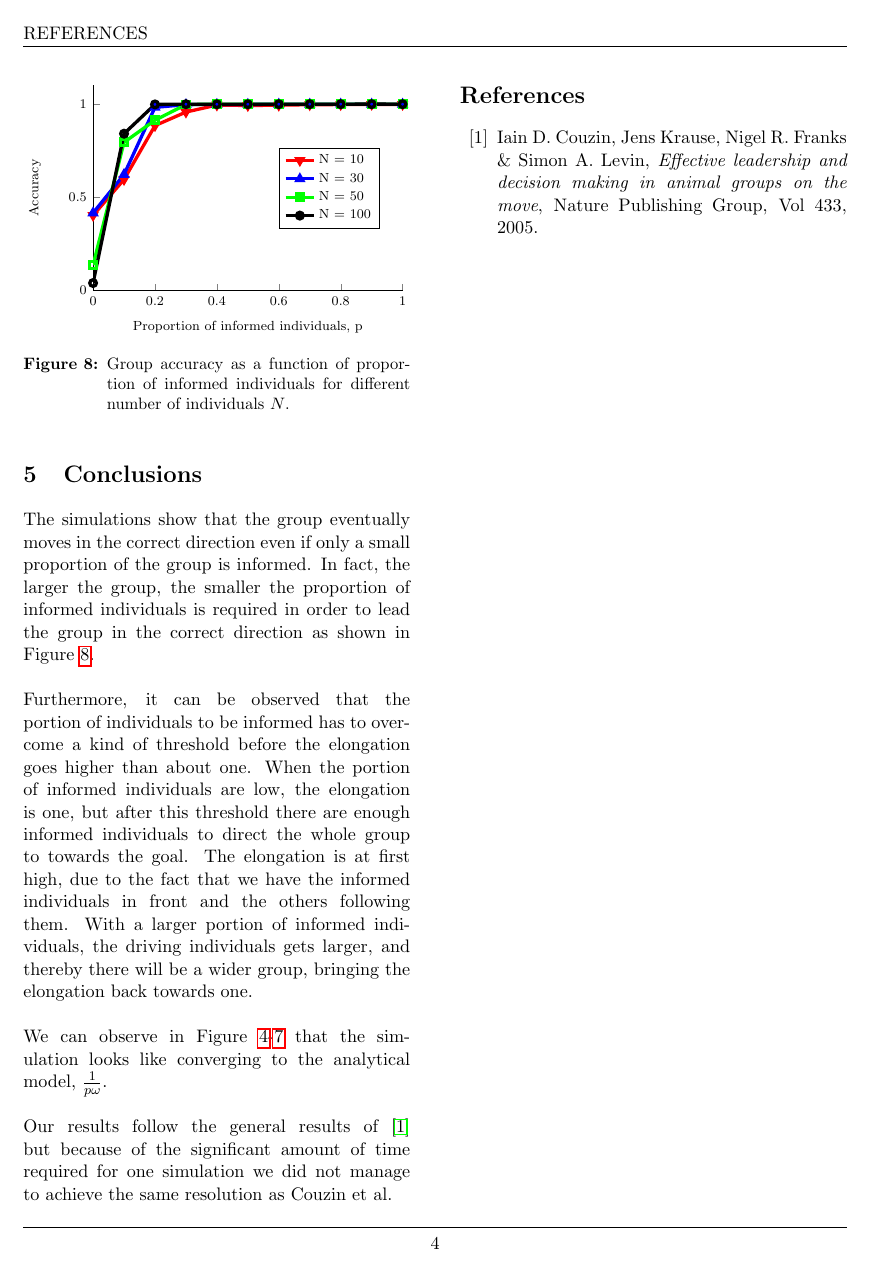
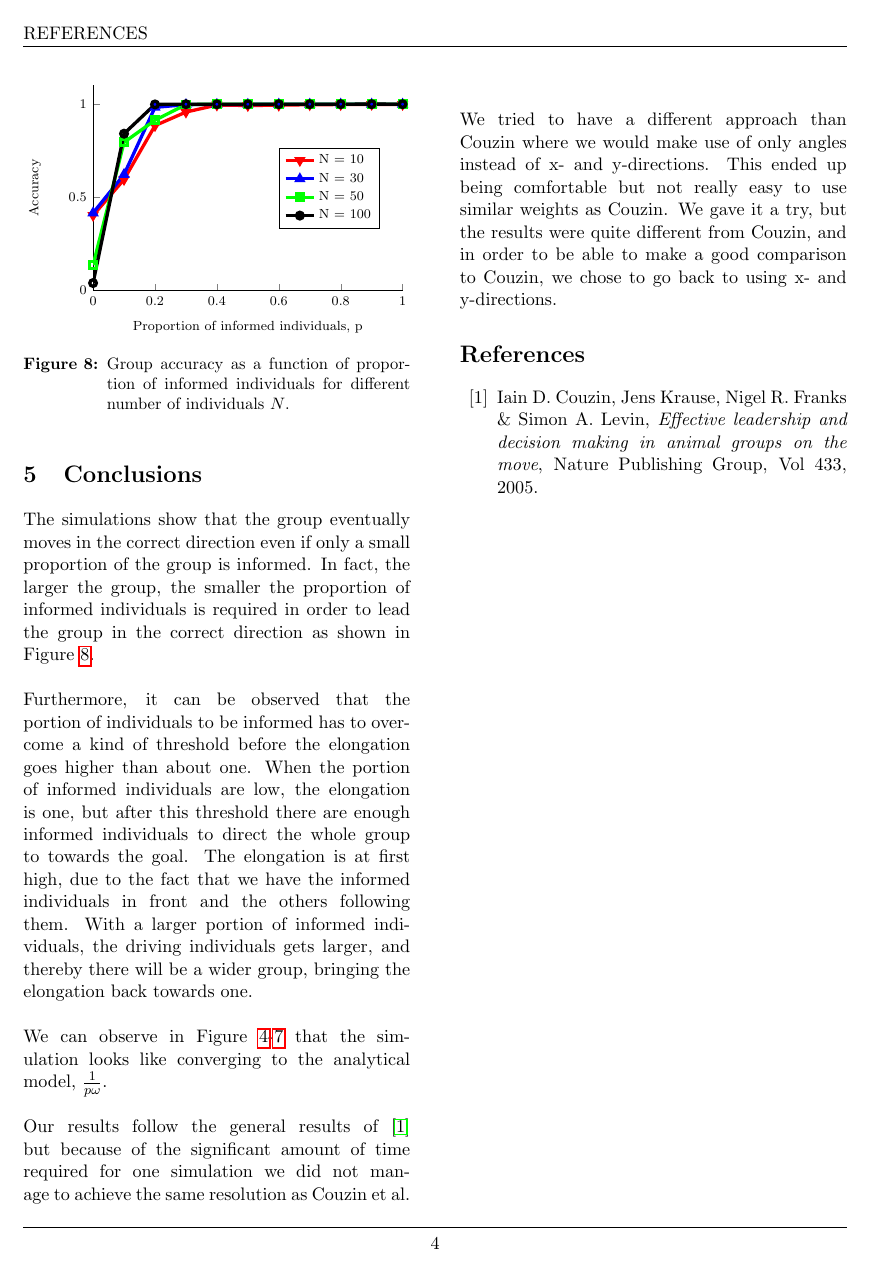
Before and after one commit to jaksah/ModellingComplexSystem, a LaTeX problem sheet (Assignment-3/report/Project3-Sahlstrom-Lindstrom-Durebrandt.tex, which reads Assignment-3/report/sections/conclusion.tex): page 4 of 4. Compiled offline with pdfLaTeX.

Commit message:
About x-y-approach and angleas

```diff
--- a/Assignment-3/report/sections/conclusion.tex
+++ b/Assignment-3/report/sections/conclusion.tex
@@ -9,3 +9,7 @@ With a larger portion of informed individuals, the driving individuals gets larg
 We can observe in Figure \ref{fig:elong10}-\ref{fig:elong100} that the simulation looks like converging to the analytical model, $\frac{1}{p\omega}$.
 \\\\
 Our results follow the general results of \cite{theArticle} but because of the significant amount of time required for one simulation we did not manage to achieve the same resolution as Couzin et al.
+\\\\
+We tried to have a different approach than Couzin where we would make use of only angles instead of x- and y-directions.
+This ended up being comfortable but not really easy to use similar weights as Couzin.
+We gave it a try, but the results were quite different from Couzin, and in order to be able to make a good comparison to Couzin, we chose to go back to using x- and y-directions.
```
Also changed, not shown: 2 other files.
